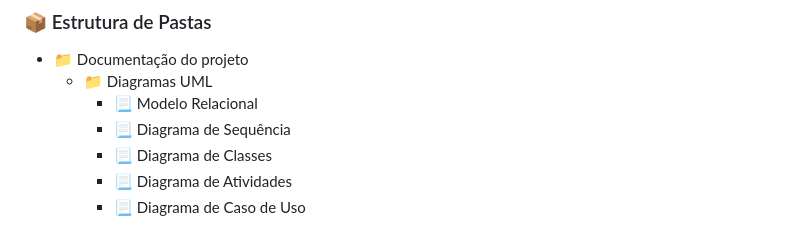
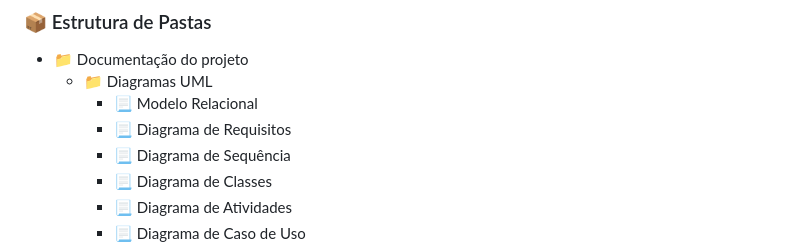
Before and after one commit to ManelSMO/cidProject, a Markdown page: README.md, the part around the change. GitHub-like rendering.

```diff
--- a/README.md
+++ b/README.md
@@ -50,6 +50,7 @@ O sistema visa agilizar o processo de comunicação com as autoridades e garanti
 - 📁 Documentação do projeto
     - 📁 Diagramas UML
         - 📃 Modelo Relacional
+        - 📃 Diagrama de Requisitos
         - 📃 Diagrama de Sequência
         - 📃 Diagrama de Classes
         - 📃 Diagrama de Atividades
```
